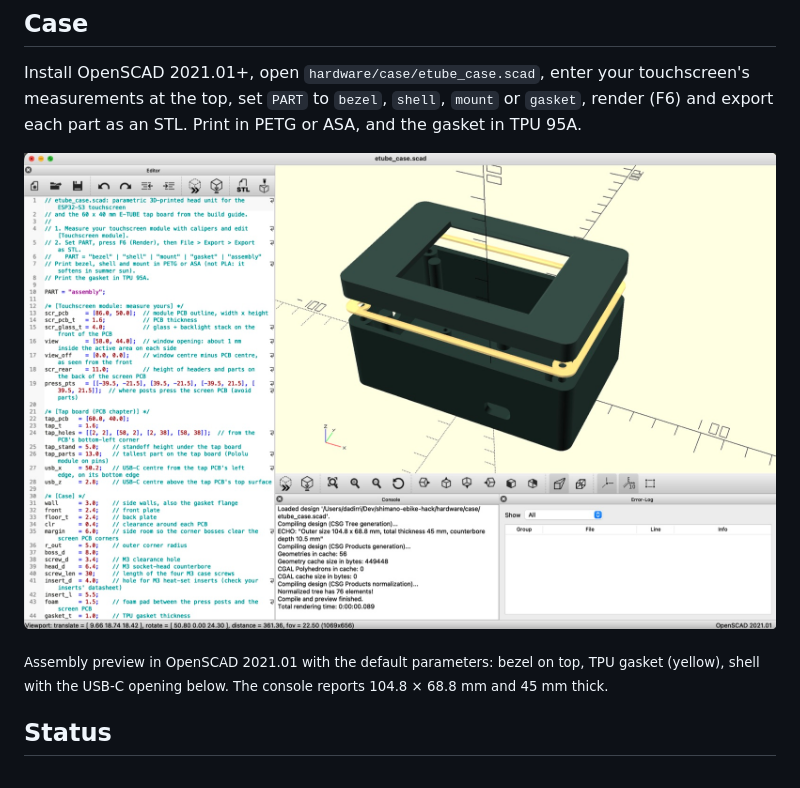
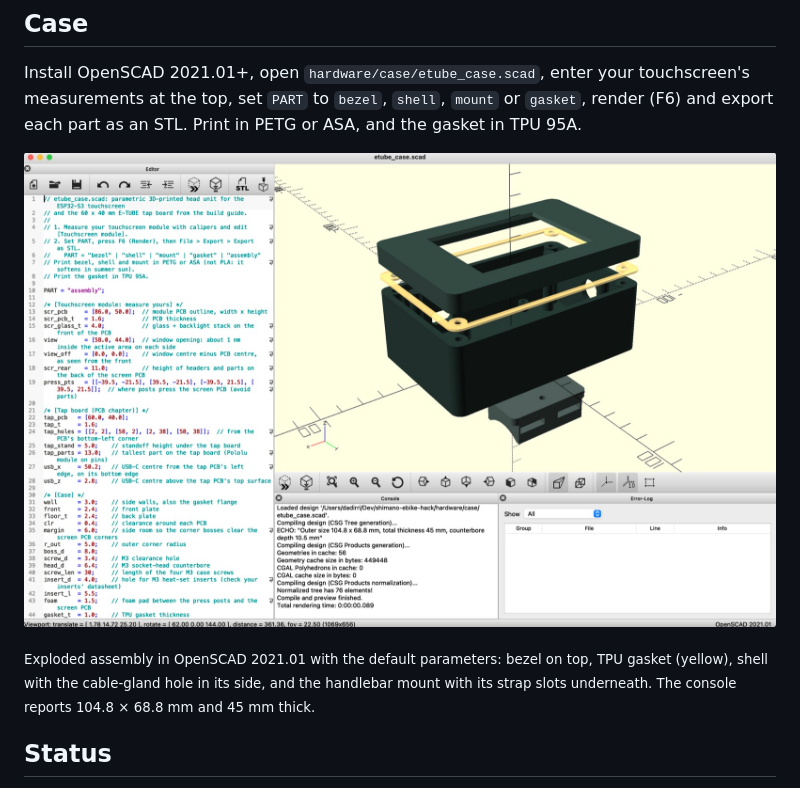
Before and after one commit to ozdadirri/shimano-ebike-hack, a Markdown page: README.md, the part around the change. Drawn GitHub-style; pictures changed too: docs/img/case-openscad-assembly.jpg (added), docs/img/case-openscad.jpg (deleted).

Commit message:
Use the exploded case screenshot with the handlebar mount

```diff
--- a/README.md
+++ b/README.md
@@ -108,10 +108,11 @@ Install OpenSCAD 2021.01+, open `hardware/case/etube_case.scad`, enter your touc
 measurements at the top, set `PART` to `bezel`, `shell`, `mount` or `gasket`, render (F6)
 and export each part as an STL. Print in PETG or ASA, and the gasket in TPU 95A.
 
-![The case in OpenSCAD 2021.01: assembly view with the bezel, TPU gasket and shell exploded, default size 104.8 × 68.8 × 45 mm](docs/img/case-openscad.jpg)
+![The case in OpenSCAD 2021.01: exploded assembly with the bezel, TPU gasket, shell and handlebar mount, default size 104.8 × 68.8 × 45 mm](docs/img/case-openscad-assembly.jpg)
 
-<sub>Assembly preview in OpenSCAD 2021.01 with the default parameters: bezel on top, TPU gasket (yellow), shell
-with the USB-C opening below. The console reports 104.8 × 68.8 mm and 45 mm thick.</sub>
+<sub>Exploded assembly in OpenSCAD 2021.01 with the default parameters: bezel on top, TPU gasket (yellow), shell
+with the cable-gland hole in its side, and the handlebar mount with its strap slots underneath. The console
+reports 104.8 × 68.8 mm and 45 mm thick.</sub>
 
 ## Status
 
```
Also changed, not shown: 2 other files.
